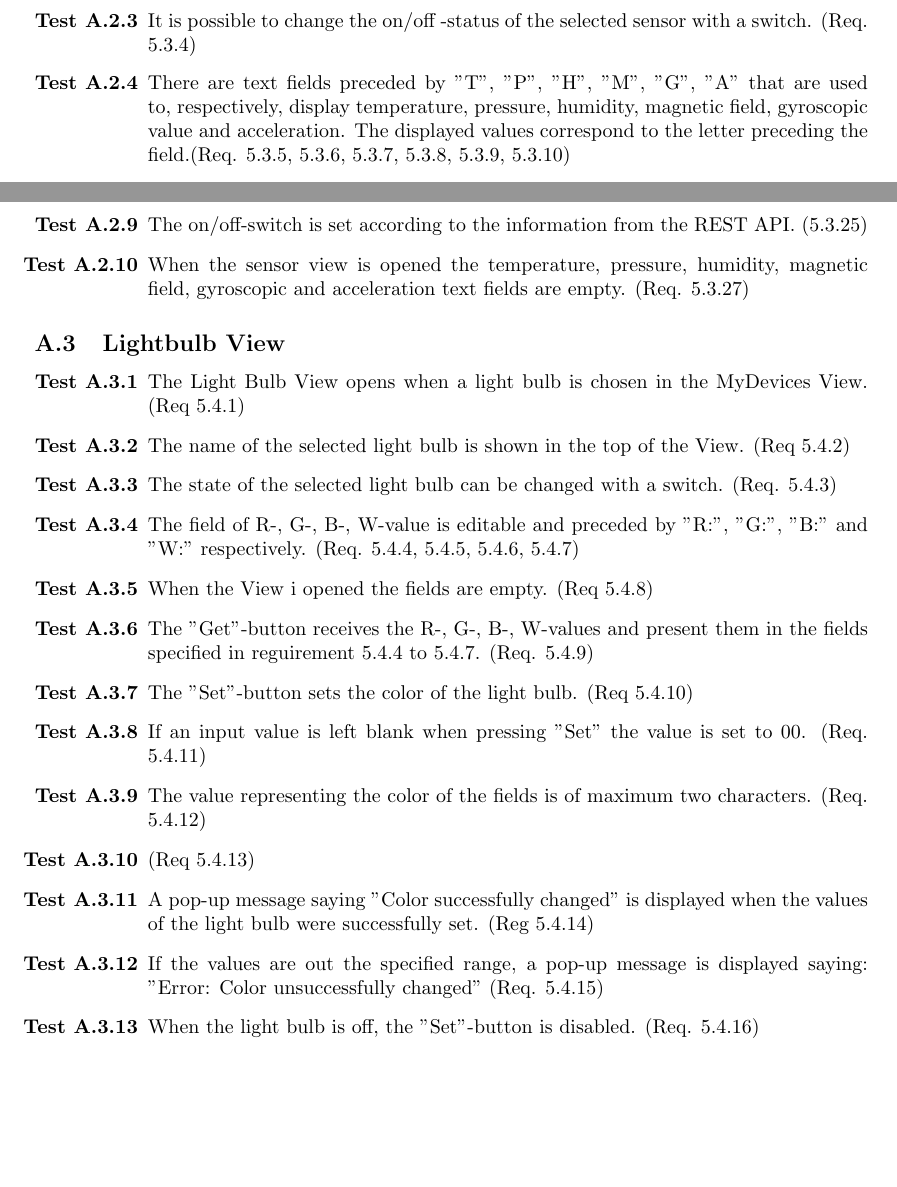
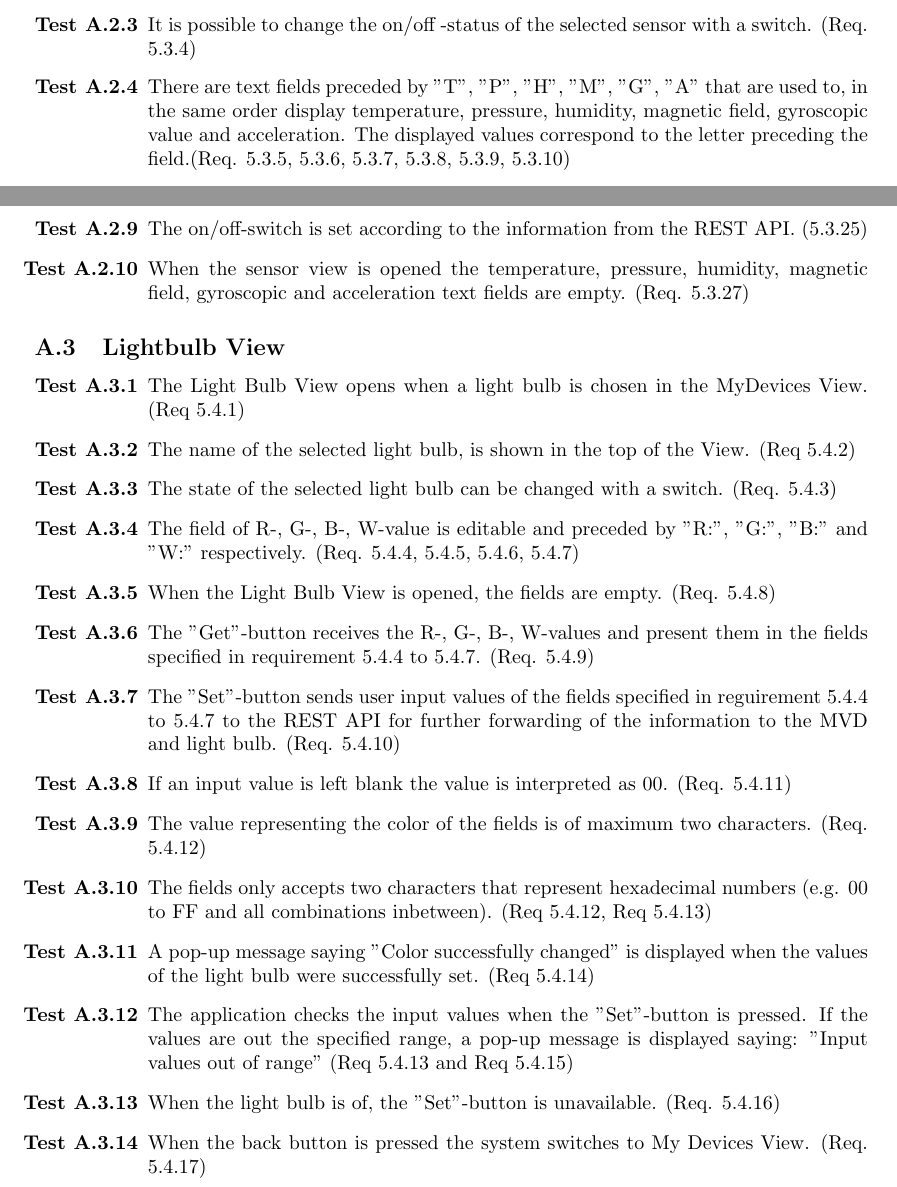
Before and after one commit to ockka/ETSN05-Group2, a LaTeX document (docs/SVVS_vers01.tex): two parts of pages 6 and 7 of 9, joined at a grey line, cut so that both start at the same text, the shorter picture padded with empty space. Compiled offline with pdfLaTeX.

Commit message:
PUSS154213 v0.1: Fixed merge conflict with overleaf - again

```diff
--- a/docs/SVVS_vers01.tex
+++ b/docs/SVVS_vers01.tex
@@ -199,7 +199,7 @@ This is appendix A where we list all function test specifications.
 
 \item It is possible to change the on/off -status of the selected sensor with a switch. (Req. 5.3.4)
 
-\item There are text fields preceded by "T", "P", "H", "M", "G", "A" that are used to, respectively, display temperature, pressure, humidity, magnetic field, gyroscopic value and acceleration. The displayed values correspond to the letter preceding the field.(Req. 5.3.5, 5.3.6, 5.3.7, 5.3.8, 5.3.9, 5.3.10)
+\item There are text fields preceded by "T", "P", "H", "M", "G", "A" that are used to, in the same order display temperature, pressure, humidity, magnetic field, gyroscopic value and acceleration. The displayed values correspond to the letter preceding the field.(Req. 5.3.5, 5.3.6, 5.3.7, 5.3.8, 5.3.9, 5.3.10)
 
 \item By pressing the corresponding "Get"-button, the values of the temperature, pressure, humidity, magnetic field, qyroscopic and acceleration sensors are retrieved and displayed. (Req. 5.3.11, 5.3.12, 5.3.13, 5.3.14, 5.3.15, 5.3.16)
 \item The "Get all" -button gets the values for all available sensors and displays them.(Req. 5.3.17)
@@ -223,20 +223,33 @@ This is appendix A where we list all function test specifications.
 \subsection{Lightbulb View}
 \begin{testlist}
 	\item The Light Bulb View opens when a light bulb is chosen in the MyDevices View. (Req 5.4.1)
-    \item The name of the selected light bulb is shown in the top of the View. (Req 5.4.2)
+	\item The name of the selected light bulb, is shown in the top of the View. (Req 5.4.2)
+
     \item The state of the selected light bulb can be changed with a switch. (Req. 5.4.3)
+
     \item The field of R-, G-, B-, W-value is editable and preceded by "R:", "G:", "B:" and "W:" respectively. (Req. 5.4.4, 5.4.5, 5.4.6, 5.4.7)
-%    \item When the Light Bulb View is opened, the fields are set according to the information from the REST API. (Req. 5.4.8)
-     \item When the View i opened the fields are empty. (Req 5.4.8)
-    \item The "Get"-button receives the R-, G-, B-, W-values and present them in the fields specified in reguirement 5.4.4 to 5.4.7. (Req. 5.4.9)
-%    \item The "Set"-button sends user input values of the fields specified in reguirement 5.4.4 to 5.4.7 to the REST API for further forwarding of the information to the MVD and light bulb. (Req. 5.4.10)
-	\item The "Set"-button sets the color of the light bulb. (Req 5.4.10)
-    \item If an input value is left blank when pressing "Set" the value is set to 00. (Req. 5.4.11)
+
+
+	\item When the Light Bulb View is opened, the fields are empty. (Req. 5.4.8)
+
+	\item The "Get"-button receives the R-, G-, B-, W-values and present them in the fields specified in requirement 5.4.4 to 5.4.7. (Req. 5.4.9)
+
+	\item The "Set"-button sends user input values of the fields specified in reguirement 5.4.4 to 5.4.7 to the REST API for further forwarding of the information to the MVD and light bulb. (Req. 5.4.10)
+
+	\item If an input value is left blank the value is interpreted as 00. (Req. 5.4.11)
+
+
     \item The value representing the color of the fields is of maximum two characters. (Req. 5.4.12)
-    \item (Req 5.4.13)
-    \item A pop-up message saying "Color successfully changed" is displayed when the values of the light bulb were successfully set. (Reg 5.4.14)
-    \item If the values are out the specified range, a pop-up message is displayed saying: "Error: Color unsuccessfully changed" (Req. 5.4.15)
-    \item When the light bulb is off, the "Set"-button is disabled. (Req. 5.4.16)
+
+    \item The fields only accepts two characters that represent hexadecimal numbers (e.g. 00 to FF and all combinations inbetween). (Req 5.4.12, Req 5.4.13)
+
+    \item A pop-up message saying "Color successfully changed" is displayed when the values of the light bulb were successfully set. (Req 5.4.14)
+
+    \item The application checks the input values when the "Set"-button is pressed. If the values are out the specified range, a pop-up message is displayed saying: "Input values out of range" (Req 5.4.13 and Req 5.4.15)
+
+    \item When the light bulb is of, the "Set"-button is unavailable. (Req. 5.4.16)
+
+    \item When the back button is pressed the system switches to My Devices View. (Req. 5.4.17)
 
 \end{testlist}
 
```
Also changed, not shown: docs/SVVS_vers01.tex (10 more changed lines).
